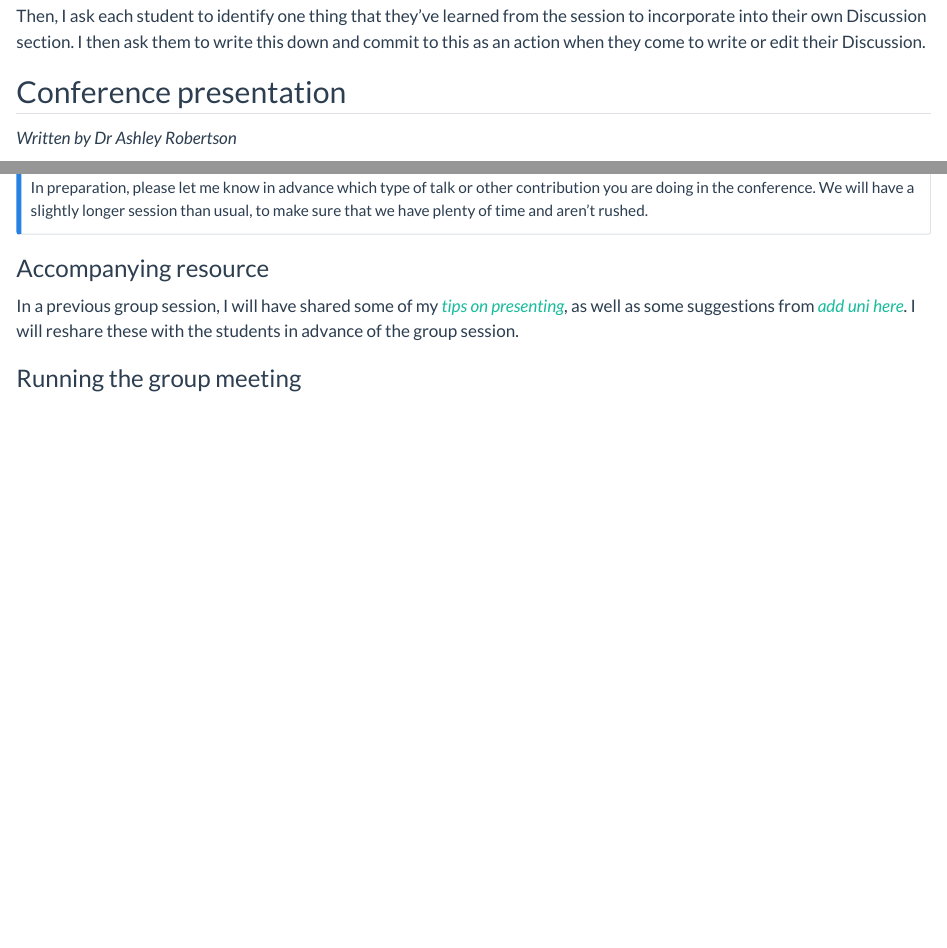
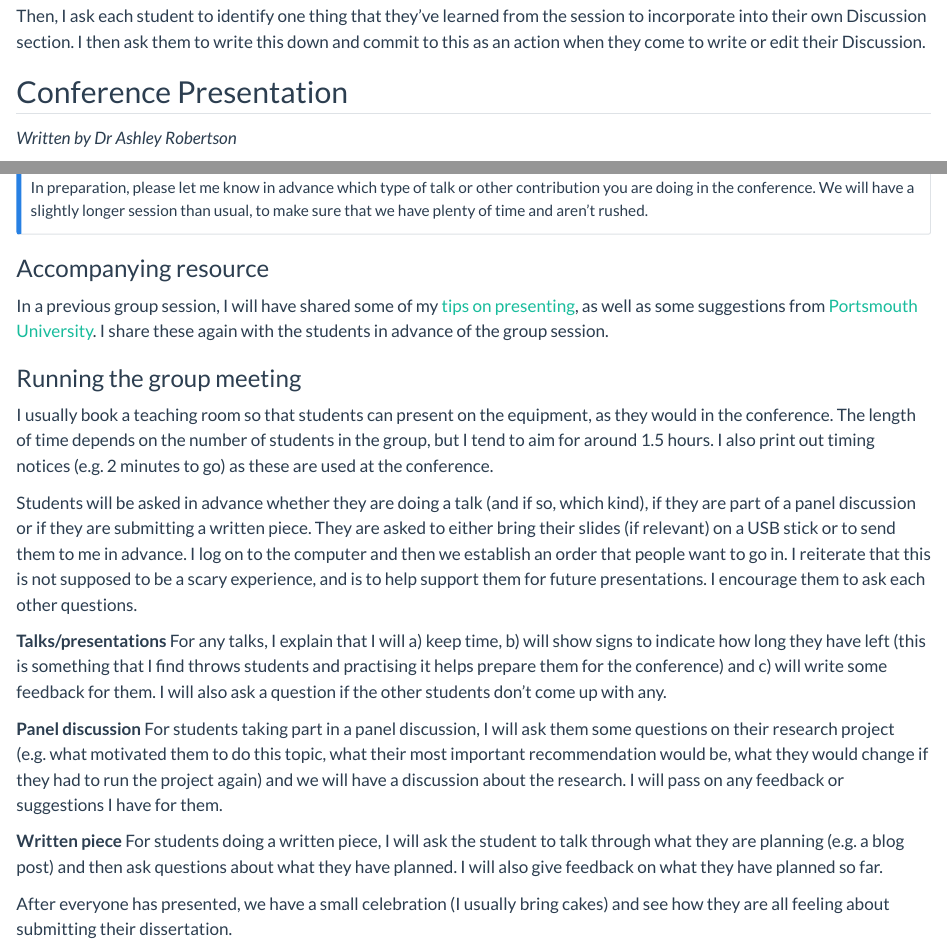
Before and after one commit to AshleyERobertson/group_dissertation_supervision, a Quarto document (ch5_supervision_examples.qmd): the page in a window 1100 px wide, from 5510 px down, and a second part further down, joined at a grey line. Rendered offline with R 4.5, knitr and Pandoc in place of Quarto, with nearby package versions.

Commit message:
Finished off Chapter 5

```diff
--- a/ch5_supervision_examples.qmd
+++ b/ch5_supervision_examples.qmd
@@ -184,7 +184,7 @@ I usually have printed copies of each of the excerpts (both ‘not so good’ an
 Then, I ask each student to identify one thing that they’ve learned from the session to incorporate into their own Discussion section. I then ask them to write this down and commit to this as an action when they come to write or edit their Discussion.
 
 
-## Conference presentation
+## Conference Presentation
 *Written by Dr Ashley Robertson*
 
 It is important for students to develop skills in presenting. In our School, we hold a conference for students one week after they have submitted their dissertation, in order to help support these skills.
@@ -223,6 +223,21 @@ In preparation, please let me know in advance which type of talk or other contri
 
 ### Accompanying resource
 
-In a previous group session, I will have shared some of my [*tips on presenting*](ADD LINK), as well as some suggestions from [*add uni here*](ADD LINK). I will reshare these with the students in advance of the group session.
+In a previous group session, I will have shared some of my [tips on presenting](https://gla-my.sharepoint.com/:w:/g/personal/ashley_robertson_glasgow_ac_uk/EQh-1I7HCsBGkpcK6WmxPUUB_7JmqoRw1LINLhLWATig6w?e=JLiVho), as well as some suggestions from [Portsmouth University](https://myport.port.ac.uk/study-skills/speaking-skills-and-presentations). I share these again with the students in advance of the group session.
 
 ### Running the group meeting
+
+I usually book a teaching room so that students can present on the equipment, as they would in the conference. The length of time depends on the number of students in the group, but I tend to aim for around 1.5 hours. I also print out timing notices (e.g. 2 minutes to go) as these are used at the conference.
+
+Students will be asked in advance whether they are doing a talk (and if so, which kind), if they are part of a panel discussion or if they are submitting a written piece. They are asked to either bring their slides (if relevant) on a USB stick or to send them to me in advance. I log on to the computer and then we establish an order that people want to go in. I reiterate that this is not supposed to be a scary experience, and is to help support them for future presentations. I encourage them to ask each other questions.
+
+**Talks/presentations**
+For any talks, I explain that I will a) keep time, b) will show signs to indicate how long they have left (this is something that I find throws students and practising it helps prepare them for the conference) and c) will write some feedback for them. I will also ask a question if the other students don't come up with any.
+
+**Panel discussion**
+For students taking part in a panel discussion, I will ask them some questions on their research project (e.g. what motivated them to do this topic, what their most important recommendation would be, what they would change if they had to run the project again) and we will have a discussion about the research. I will pass on any feedback or suggestions I have for them.
+
+**Written piece**
+For students doing a written piece, I will ask the student to talk through what they are planning (e.g. a blog post) and then ask questions about what they have planned. I will also give feedback on what they have planned so far.
+
+After everyone has presented, we have a small celebration (I usually bring cakes) and see how they are all feeling about submitting their dissertation.
```
Also changed, not shown: docs/search.json, 1 other file.
